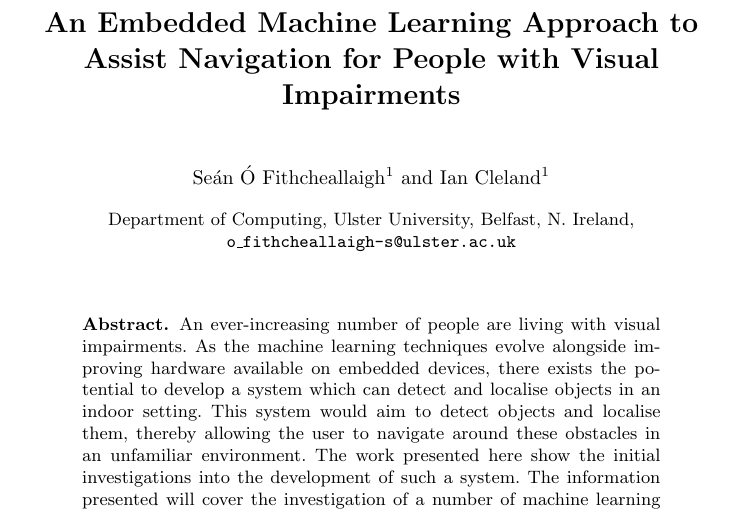
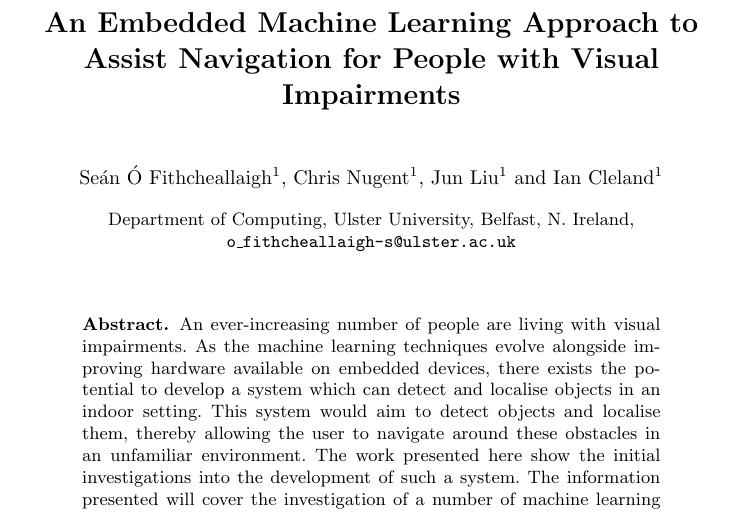
Before and after one commit to ofithcheallaigh/phd, a LaTeX thesis (Presentations/Conferences etc/UKCI 2024/Paper/output/paper.tex): part of page 1 of 18, cut so that both start at the same text. Compiled offline with pdfLaTeX.

```diff
--- a/Presentations/Conferences etc/UKCI 2024/Paper/output/paper.tex
+++ b/Presentations/Conferences etc/UKCI 2024/Paper/output/paper.tex
@@ -27,7 +27,7 @@
 %                                     also used for the TOC unless
 %                                     \toctitle is used
 %
-\author{{Se{\'a}n {\'O} Fithcheallaigh\textsuperscript{1} \and Ian Cleland\textsuperscript{1}}}
+\author{{Se{\'a}n {\'O} Fithcheallaigh\textsuperscript{1}, Chris Nugent\textsuperscript{1}, Jun Liu\textsuperscript{1} \and Ian Cleland\textsuperscript{1}}}
 %
 \authorrunning{Se{\'a}n {\'O} Fithcheallaigh et al.} % abbreviated author list (for running head)
 %
```
Also changed, not shown: 2 other files.
